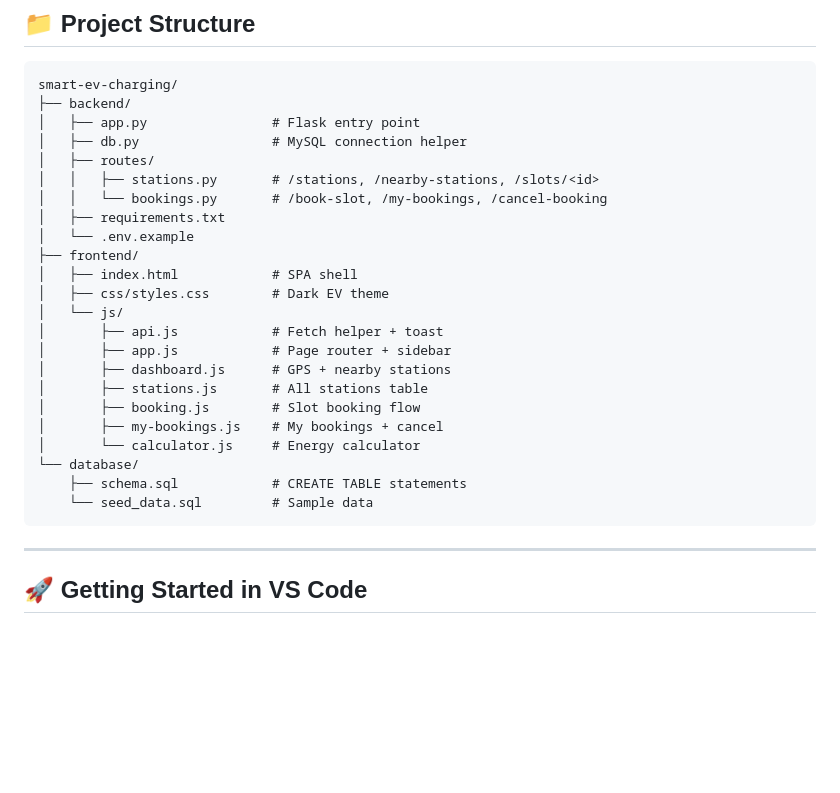
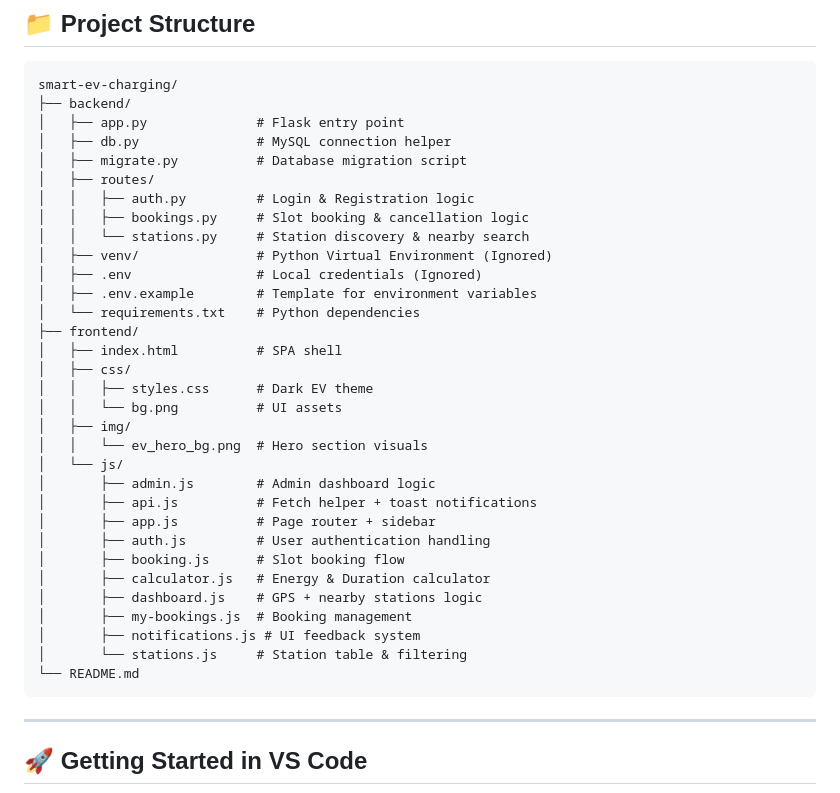
Before and after one commit to ziyan113/SmartEvChargingSystem, a Markdown page: README.md, the part around the change. Rendered like a GitHub page; blank space fills up the shorter version.

Commit message:
Update README with new file structure and descriptions
Added new files for database migration and updated frontend assets.

````diff
--- a/README.md
+++ b/README.md
@@ -11,27 +11,36 @@ A full-stack web app to discover nearby EV charging stations, book time slots, m
 ```
 smart-ev-charging/
 ├── backend/
-│   ├── app.py                # Flask entry point
-│   ├── db.py                 # MySQL connection helper
+│   ├── app.py              # Flask entry point
+│   ├── db.py               # MySQL connection helper
+│   ├── migrate.py          # Database migration script
 │   ├── routes/
-│   │   ├── stations.py       # /stations, /nearby-stations, /slots/<id>
-│   │   └── bookings.py       # /book-slot, /my-bookings, /cancel-booking
-│   ├── requirements.txt
-│   └── .env.example
+│   │   ├── auth.py         # Login & Registration logic
+│   │   ├── bookings.py     # Slot booking & cancellation logic
+│   │   └── stations.py     # Station discovery & nearby search
+│   ├── venv/               # Python Virtual Environment (Ignored)
+│   ├── .env                # Local credentials (Ignored)
+│   ├── .env.example        # Template for environment variables
+│   └── requirements.txt    # Python dependencies
 ├── frontend/
-│   ├── index.html            # SPA shell
-│   ├── css/styles.css        # Dark EV theme
+│   ├── index.html          # SPA shell
+│   ├── css/
+│   │   ├── styles.css      # Dark EV theme
+│   │   └── bg.png          # UI assets
+│   ├── img/
+│   │   └── ev_hero_bg.png  # Hero section visuals
 │   └── js/
-│       ├── api.js            # Fetch helper + toast
-│       ├── app.js            # Page router + sidebar
-│       ├── dashboard.js      # GPS + nearby stations
-│       ├── stations.js       # All stations table
-│       ├── booking.js        # Slot booking flow
-│       ├── my-bookings.js    # My bookings + cancel
-│       └── calculator.js     # Energy calculator
-└── database/
-    ├── schema.sql            # CREATE TABLE statements
-    └── seed_data.sql         # Sample data
+│       ├── admin.js        # Admin dashboard logic
+│       ├── api.js          # Fetch helper + toast notifications
+│       ├── app.js          # Page router + sidebar
+│       ├── auth.js         # User authentication handling
+│       ├── booking.js      # Slot booking flow
+│       ├── calculator.js   # Energy & Duration calculator
+│       ├── dashboard.js    # GPS + nearby stations logic
+│       ├── my-bookings.js  # Booking management
+│       ├── notifications.js # UI feedback system
+│       └── stations.js     # Station table & filtering
+└── README.md
 ```
 
 ---
````
